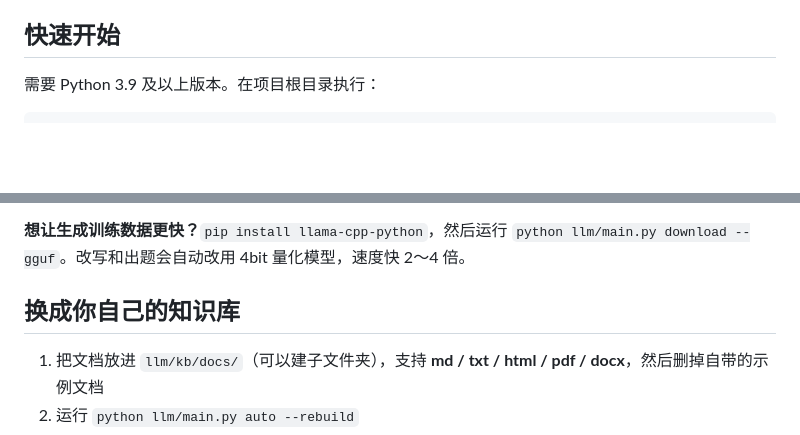
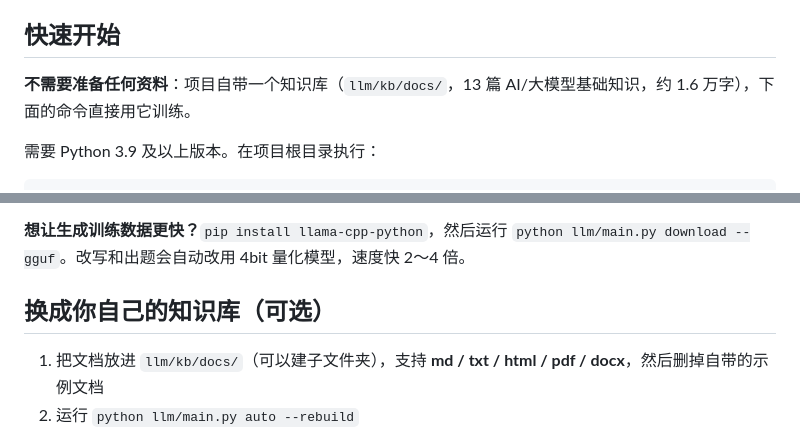
Before and after one commit to hjghththrt5992-dotcom/gg, a Markdown page: llm/README.md, 2 parts joined by grey strips. Rendered like a GitHub page; blank space fills up the shorter version.

Commit message:
README: note that the bundled knowledge base works without any user materials
Co-Authored-By: Claude Opus 5.5 <noreply@anthropic.com>
Claude-Session: https://claude.ai/code/session_011Aa4KQeFYyUoFmCFQurT2Y

````diff
--- a/llm/README.md
+++ b/llm/README.md
@@ -21,6 +21,8 @@
 
 ## 快速开始
 
+**不需要准备任何资料**：项目自带一个知识库（`llm/kb/docs/`，13 篇 AI/大模型基础知识，约 1.6 万字），下面的命令直接用它训练。
+
 需要 Python 3.9 及以上版本。在项目根目录执行：
 
 ```bash
@@ -38,7 +40,7 @@ python llm/main.py web                     # 网页问答，浏览器打开 http
 
 **想让生成训练数据更快？**`pip install llama-cpp-python`，然后运行 `python llm/main.py download --gguf`。改写和出题会自动改用 4bit 量化模型，速度快 2～4 倍。
 
-## 换成你自己的知识库
+## 换成你自己的知识库（可选）
 
 1. 把文档放进 `llm/kb/docs/`（可以建子文件夹），支持 **md / txt / html / pdf / docx**，然后删掉自带的示例文档
 2. 运行 `python llm/main.py auto --rebuild`
````
